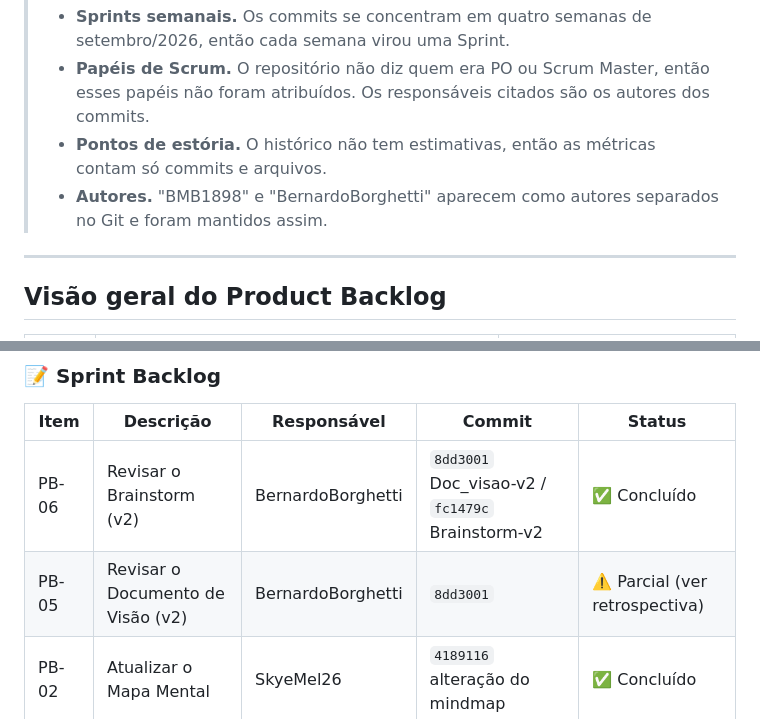
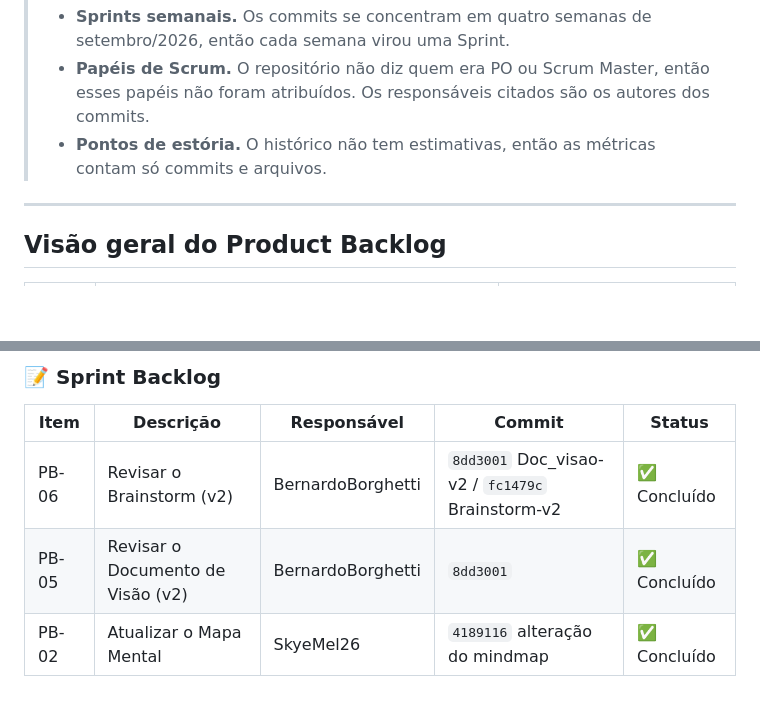
Before and after one commit to BMB1898/PFE-2026-2-AP1-Grupo5-terca, a Markdown page: Scrum/Sprints-Scrum.md, 2 parts joined by grey strips. Rendered like a GitHub page; blank space fills up the shorter version.

Commit message:
Scrum-v1.1

```diff
--- a/Scrum/Sprints-Scrum.md
+++ b/Scrum/Sprints-Scrum.md
@@ -6,7 +6,6 @@
 > - **Sprints semanais.** Os commits se concentram em quatro semanas de setembro/2026, então cada semana virou uma Sprint.
 > - **Papéis de Scrum.** O repositório não diz quem era PO ou Scrum Master, então esses papéis não foram atribuídos. Os responsáveis citados são os autores dos commits.
 > - **Pontos de estória.** O histórico não tem estimativas, então as métricas contam só commits e arquivos.
-> - **Autores.** "BMB1898" e "BernardoBorghetti" aparecem como autores separados no Git e foram mantidos assim.
 
 ---
 
@@ -118,7 +117,7 @@ Revisar e alinhar o Brainstorm e o Mapa Mental com as definições da Sprint ant
 | Item | Descrição | Responsável | Commit | Status |
 |---|---|---|---|---|
 | PB-06 | Revisar o Brainstorm (v2) | BernardoBorghetti | `8dd3001` Doc_visao-v2 / `fc1479c` Brainstorm-v2 | ✅ Concluído |
-| PB-05 | Revisar o Documento de Visão (v2) | BernardoBorghetti | `8dd3001` | ⚠️ Parcial (ver retrospectiva) |
+| PB-05 | Revisar o Documento de Visão (v2) | BernardoBorghetti | `8dd3001` | ✅ Concluído |
 | PB-02 | Atualizar o Mapa Mental | SkyeMel26 | `4189116` alteração do mindmap | ✅ Concluído |
 
 ### 📦 Incremento
```
